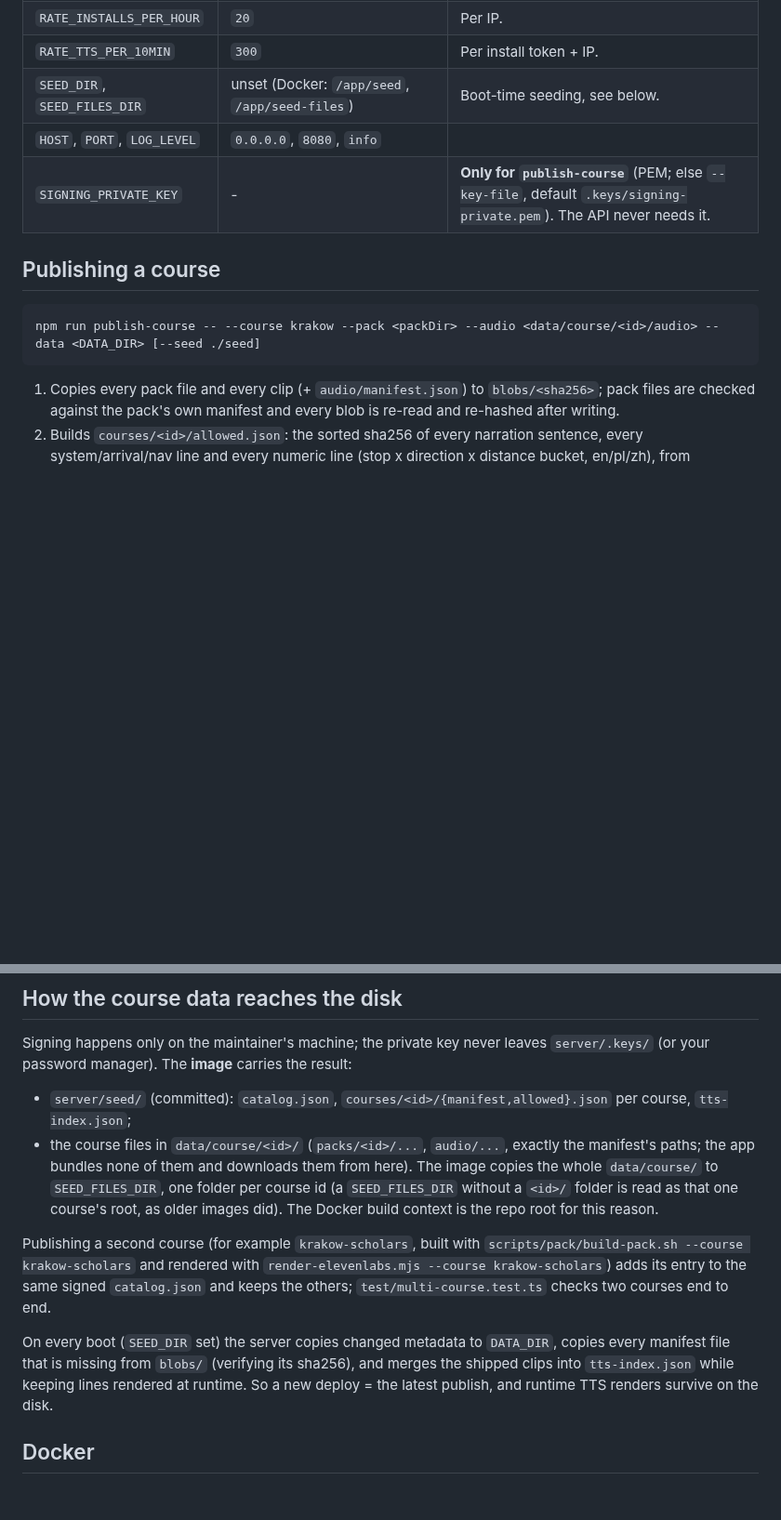
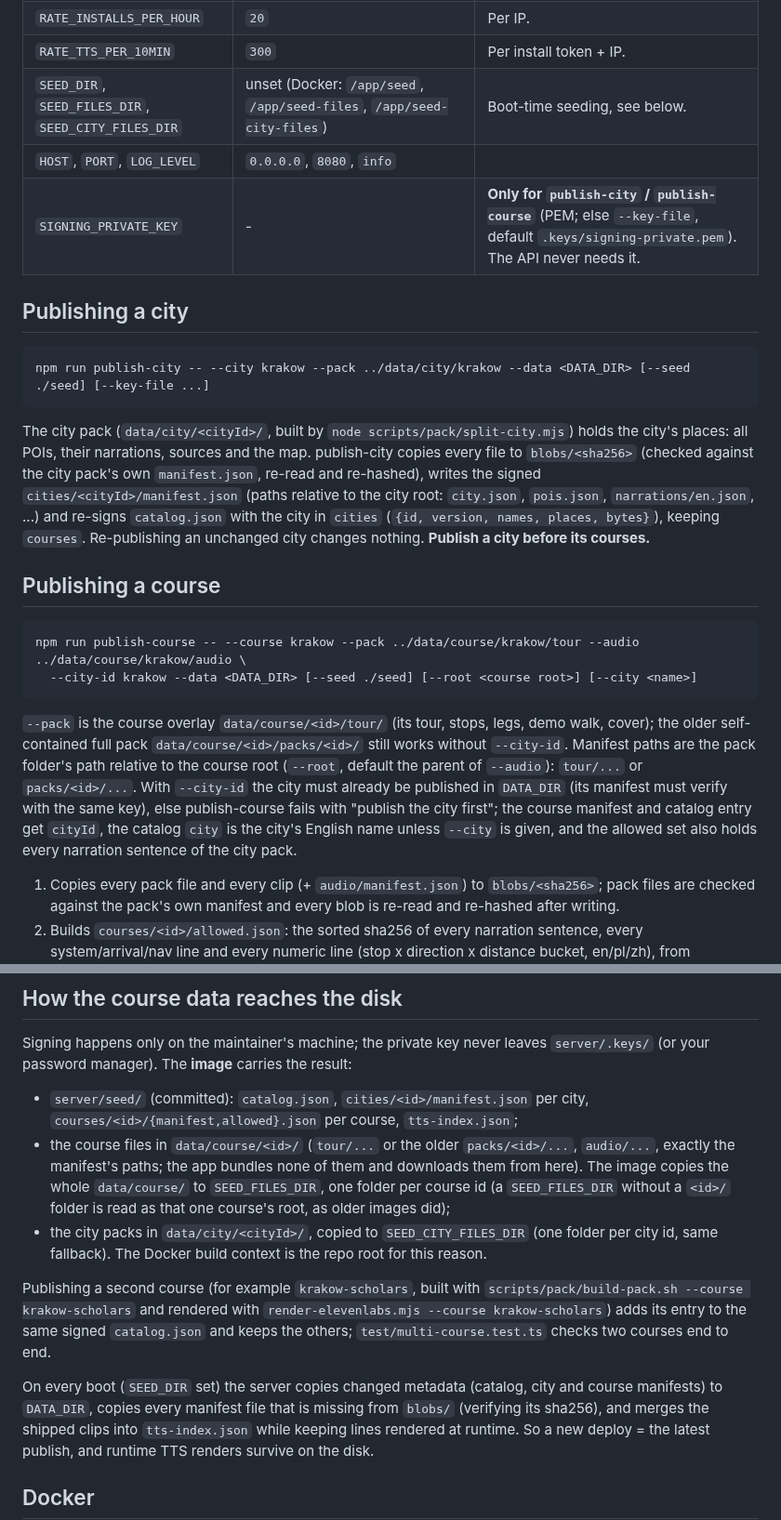
Before and after one commit to Svetoslav47/citytour, a Markdown page: server/README.md, 2 parts joined by grey strips. Shown at 93% size. Rendered like a GitHub page; blank space fills up the shorter version.

Commit message:
docs: SERVER.md + server/README for city packs (API, CityManifest, tour/ paths, allowed set, storage, deploy order, seeding)
Co-Authored-By: Claude Opus 5.5 <noreply@anthropic.com>

````diff
--- a/server/README.md
+++ b/server/README.md
@@ -54,15 +59,37 @@ Validated with zod at boot; the process exits with a list of the bad variables (
 | `TRUST_PROXY` | `false` | Express `trust proxy`: `false`, `true`, a hop count (Render: `1`) or a subnet list. Needed so rate limits see the real client IP. |
 | `RATE_INSTALLS_PER_HOUR` | `20` | Per IP. |
 | `RATE_TTS_PER_10MIN` | `300` | Per install token + IP. |
-| `SEED_DIR`, `SEED_FILES_DIR` | unset (Docker: `/app/seed`, `/app/seed-files`) | Boot-time seeding, see below. |
+| `SEED_DIR`, `SEED_FILES_DIR`, `SEED_CITY_FILES_DIR` | unset (Docker: `/app/seed`, `/app/seed-files`, `/app/seed-city-files`) | Boot-time seeding, see below. |
 | `HOST`, `PORT`, `LOG_LEVEL` | `0.0.0.0`, `8080`, `info` | |
-| `SIGNING_PRIVATE_KEY` | - | **Only for `publish-course`** (PEM; else `--key-file`, default `.keys/signing-private.pem`). The API never needs it. |
+| `SIGNING_PRIVATE_KEY` | - | **Only for `publish-city` / `publish-course`** (PEM; else `--key-file`, default `.keys/signing-private.pem`). The API never needs it. |
+
+## Publishing a city
+
+```bash
+npm run publish-city -- --city krakow --pack ../data/city/krakow --data <DATA_DIR> [--seed ./seed] [--key-file ...]
+```
+
+The city pack (`data/city/<cityId>/`, built by `node scripts/pack/split-city.mjs`) holds the city's places: all POIs,
+their narrations, sources and the map. publish-city copies every file to `blobs/<sha256>` (checked against the city
+pack's own `manifest.json`, re-read and re-hashed), writes the signed `cities/<cityId>/manifest.json` (paths relative
+to the city root: `city.json`, `pois.json`, `narrations/en.json`, ...) and re-signs `catalog.json` with the city in
+`cities` (`{id, version, names, places, bytes}`), keeping `courses`. Re-publishing an unchanged city changes
+nothing. **Publish a city before its courses.**
 
 ## Publishing a course
 
 ```bash
-npm run publish-course -- --course krakow --pack <packDir> --audio <data/course/<id>/audio> --data <DATA_DIR> [--seed ./seed]
+npm run publish-course -- --course krakow --pack ../data/course/krakow/tour --audio ../data/course/krakow/audio \
+  --city-id krakow --data <DATA_DIR> [--seed ./seed] [--root <course root>] [--city <name>]
 ```
+
+`--pack` is the course overlay `data/course/<id>/tour/` (its tour, stops, legs, demo walk, cover); the older
+self-contained full pack `data/course/<id>/packs/<id>/` still works without `--city-id`. Manifest paths are the pack
+folder's path relative to the course root (`--root`, default the parent of `--audio`): `tour/...` or
+`packs/<id>/...`. With `--city-id` the city must already be published in `DATA_DIR` (its manifest must verify with
+the same key), else publish-course fails with "publish the city first"; the course manifest and catalog entry get
+`cityId`, the catalog `city` is the city's English name unless `--city` is given, and the allowed set also holds
+every narration sentence of the city pack.
 
 1. Copies every pack file and every clip (+ `audio/manifest.json`) to `blobs/<sha256>`; pack files are checked
    against the pack's own manifest and every blob is re-read and re-hashed after writing.
@@ -82,17 +109,20 @@ seed whose files no longer match (and a vitest case checks the committed seed ag
 Signing happens only on the maintainer's machine; the private key never leaves `server/.keys/` (or your password
 manager). The **image** carries the result:
 
-- `server/seed/` (committed): `catalog.json`, `courses/<id>/{manifest,allowed}.json` per course, `tts-index.json`;
-- the course files in `data/course/<id>/` (`packs/<id>/...`, `audio/...`, exactly the manifest's paths; the
-  app bundles none of them and downloads them from here). The image copies the whole `data/course/` to
-  `SEED_FILES_DIR`, one folder per course id (a `SEED_FILES_DIR` without a `<id>/` folder is read as that one course's
-  root, as older images did). The Docker build context is the repo root for this reason.
+- `server/seed/` (committed): `catalog.json`, `cities/<id>/manifest.json` per city, `courses/<id>/{manifest,allowed}.json`
+  per course, `tts-index.json`;
+- the course files in `data/course/<id>/` (`tour/...` or the older `packs/<id>/...`, `audio/...`, exactly the
+  manifest's paths; the app bundles none of them and downloads them from here). The image copies the whole
+  `data/course/` to `SEED_FILES_DIR`, one folder per course id (a `SEED_FILES_DIR` without a `<id>/` folder is read as
+  that one course's root, as older images did);
+- the city packs in `data/city/<cityId>/`, copied to `SEED_CITY_FILES_DIR` (one folder per city id, same fallback).
+  The Docker build context is the repo root for this reason.
 
 Publishing a second course (for example `krakow-scholars`, built with `scripts/pack/build-pack.sh --course
 krakow-scholars` and rendered with `render-elevenlabs.mjs --course krakow-scholars`) adds its entry to the same
 signed `catalog.json` and keeps the others; `test/multi-course.test.ts` checks two courses end to end.
 
-On every boot (`SEED_DIR` set) the server copies changed metadata to `DATA_DIR`, copies every manifest file that is
+On every boot (`SEED_DIR` set) the server copies changed metadata (catalog, city and course manifests) to `DATA_DIR`, copies every manifest file that is
 missing from `blobs/` (verifying its sha256), and merges the shipped clips into `tts-index.json` while keeping lines
 rendered at runtime. So a new deploy = the latest publish, and runtime TTS renders survive on the disk.
 
````
Also changed, not shown: other parts of server/README.md (+10 -4 lines), docs/SERVER.md (+48 -13 lines).
